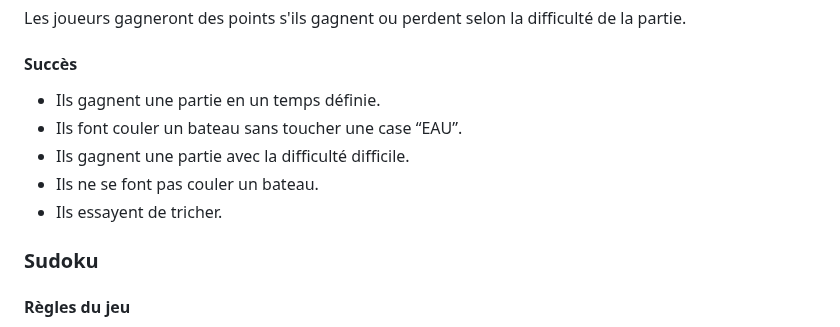
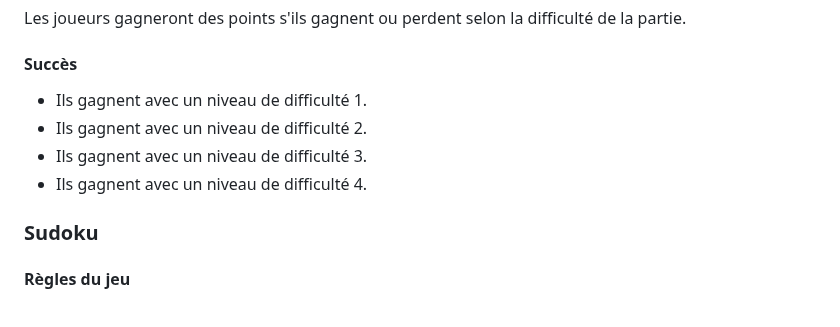
Before and after one commit to rAntho21/L3miage, a Markdown page: README.md, the part around the change. Drawn GitHub-style.

```diff
--- a/README.md
+++ b/README.md
@@ -76,11 +76,10 @@ Les joueurs gagneront des points s'ils gagnent ou perdent selon la difficulté d
 </p>
 <h4>Succès</h4>
 <ul>
-    <li>Ils gagnent une partie en un temps définie.</li>
-    <li>Ils font couler un bateau sans toucher une case “EAU”.</li>
-    <li>Ils gagnent une partie avec la difficulté difficile.</li>
-    <li>Ils ne se font pas couler un bateau.</li>
-    <li>Ils essayent de tricher.</li>
+    <li>Ils gagnent avec un niveau de difficulté 1.</li>
+    <li>Ils gagnent avec un niveau de difficulté 2.</li>
+    <li>Ils gagnent avec un niveau de difficulté 3.</li>
+    <li>Ils gagnent avec un niveau de difficulté 4.</li>
 </ul>
 
 <h3>Sudoku</h3>
```
